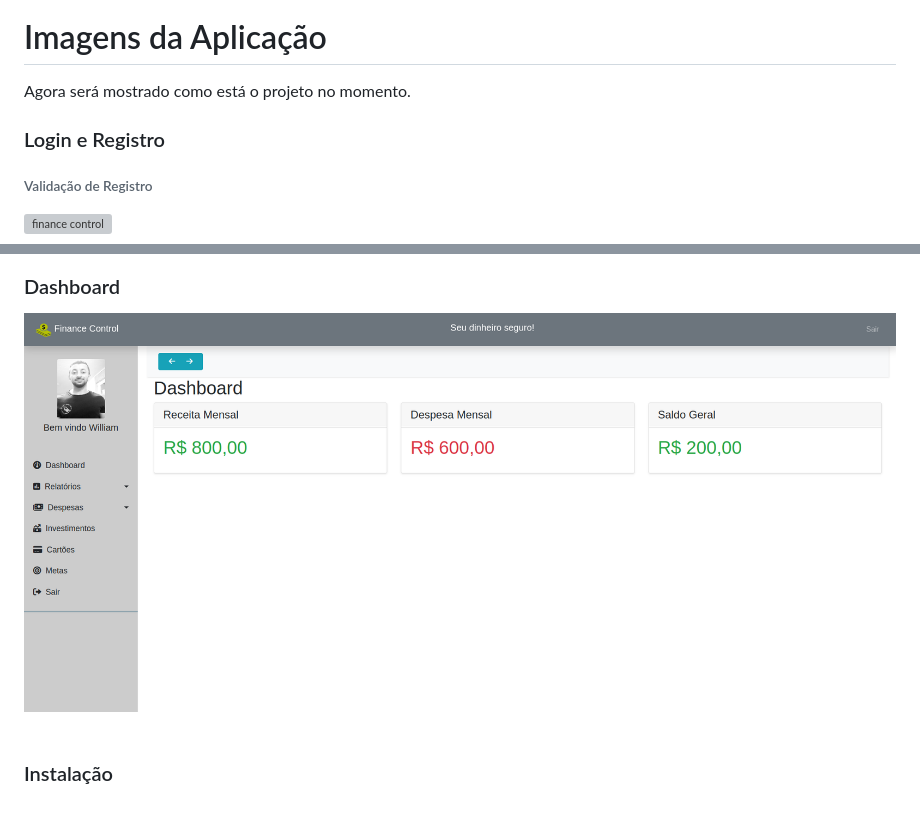
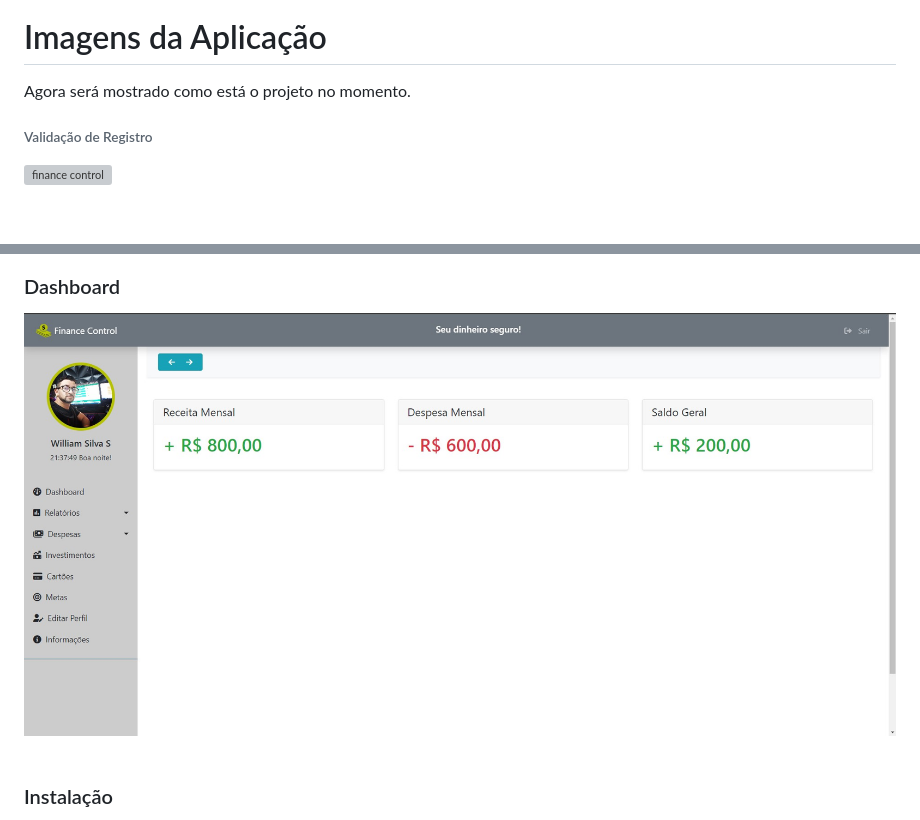
Before and after one commit to pirica/finance_control, a Markdown page: README.md, 2 parts joined by grey strips. Drawn GitHub-style; pictures changed too: assets/finance-control.jpg (added), assets/finance-control.png (deleted); blank space fills up the shorter version; grey boxes are pictures that could not be loaded.

```diff
--- a/README.md
+++ b/README.md
@@ -23,9 +23,6 @@ Agora será mostrado o Mockup inicial do projeto.
 # Imagens da Aplicação
 Agora será mostrado como está o projeto no momento.
 
-### Login e Registro
-
-
 ###### Validação de Registro
 ![finance control](assets/validate_register_form.gif)
 &nbsp;
@@ -32,5 +32,5 @@ Agora será mostrado como está o projeto no momento.
 ### Dashboard
-![finance control](assets/finance-control.png)
+![finance control](assets/finance-control.jpg)
 &nbsp;
 
 ### Instalação
```
Also changed, not shown: other parts of README.md (+3 -0 lines), 1 other file.
